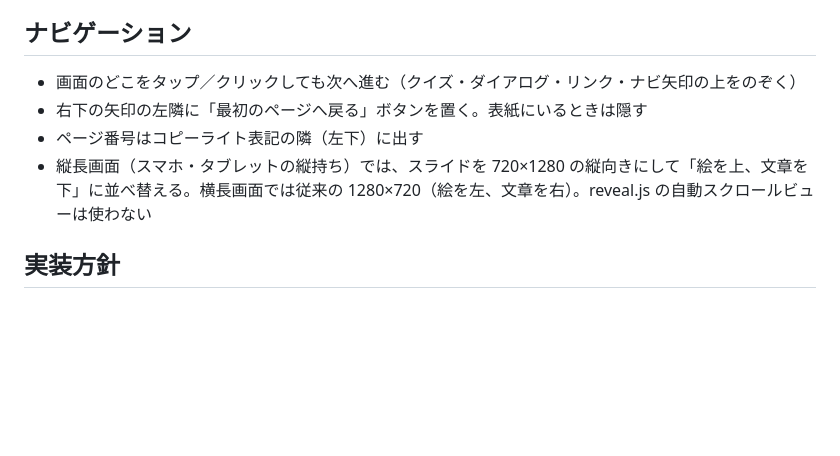
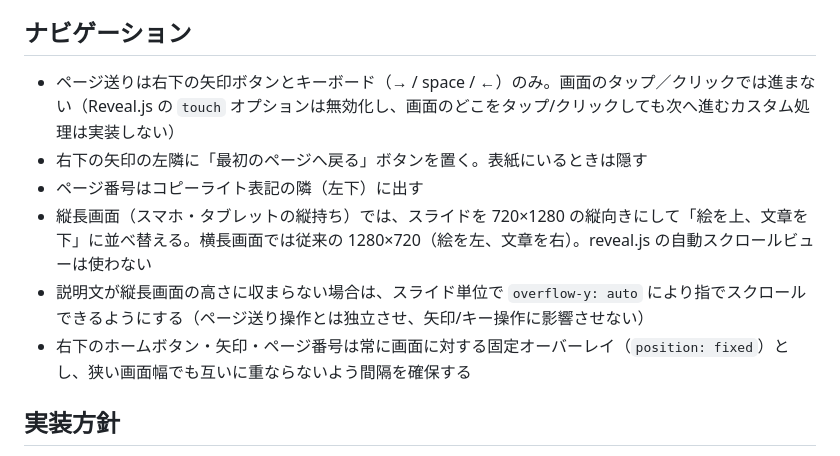
Before and after one commit to ryumei/ai101_for_preteens, a Markdown page: CLAUDE.md, the part around the change. GitHub-like rendering; blank space fills up the shorter version.

Commit message:
CLAUDE.mdのナビゲーション仕様を更新（タップ送り廃止・矢印限定・スクロール対応・アイコン重なり対策を反映）
Co-Authored-By: Claude Sonnet 5 <noreply@anthropic.com>
Claude-Session: https://claude.ai/code/session_01QpLkmhWBzF861mEmmrAXLE

```diff
--- a/CLAUDE.md
+++ b/CLAUDE.md
@@ -75,10 +75,12 @@
 - ねらいは、また遊びたくなること。本題（低い % の言葉もまれに選ばれる）の理解にもつながる内容にする
 
 ## ナビゲーション
-- 画面のどこをタップ／クリックしても次へ進む（クイズ・ダイアログ・リンク・ナビ矢印の上をのぞく）
+- ページ送りは右下の矢印ボタンとキーボード（→ / space / ←）のみ。画面のタップ／クリックでは進まない（Reveal.js の `touch` オプションは無効化し、画面のどこをタップ/クリックしても次へ進むカスタム処理は実装しない）
 - 右下の矢印の左隣に「最初のページへ戻る」ボタンを置く。表紙にいるときは隠す
 - ページ番号はコピーライト表記の隣（左下）に出す
 - 縦長画面（スマホ・タブレットの縦持ち）では、スライドを 720×1280 の縦向きにして「絵を上、文章を下」に並べ替える。横長画面では従来の 1280×720（絵を左、文章を右）。reveal.js の自動スクロールビューは使わない
+- 説明文が縦長画面の高さに収まらない場合は、スライド単位で `overflow-y: auto` により指でスクロールできるようにする（ページ送り操作とは独立させ、矢印/キー操作に影響させない）
+- 右下のホームボタン・矢印・ページ番号は常に画面に対する固定オーバーレイ（`position: fixed`）とし、狭い画面幅でも互いに重ならないよう間隔を確保する
 
 ## 実装方針
 - スライドの実装は `reveal.js` フレームワークを用いる
```
